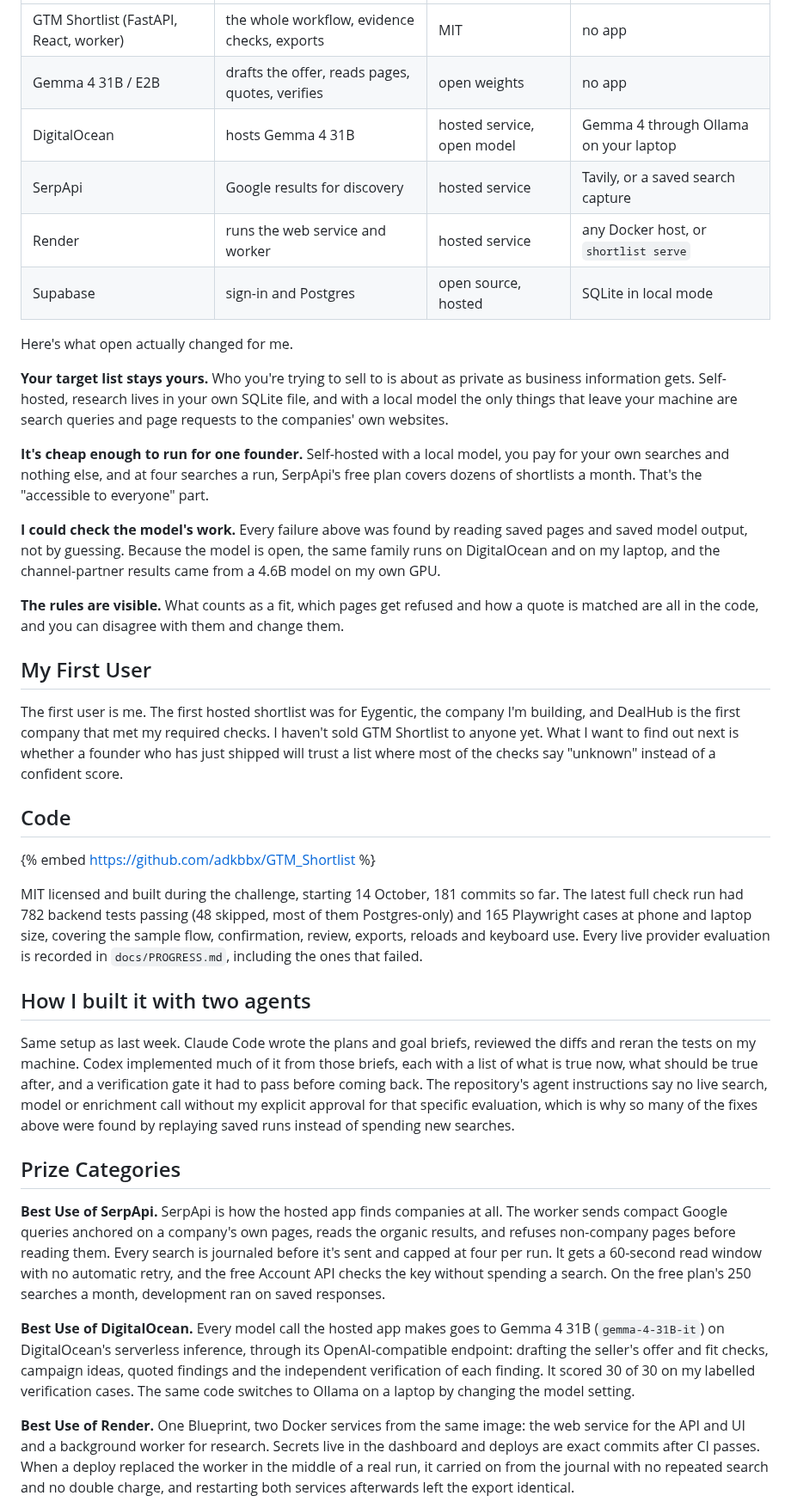
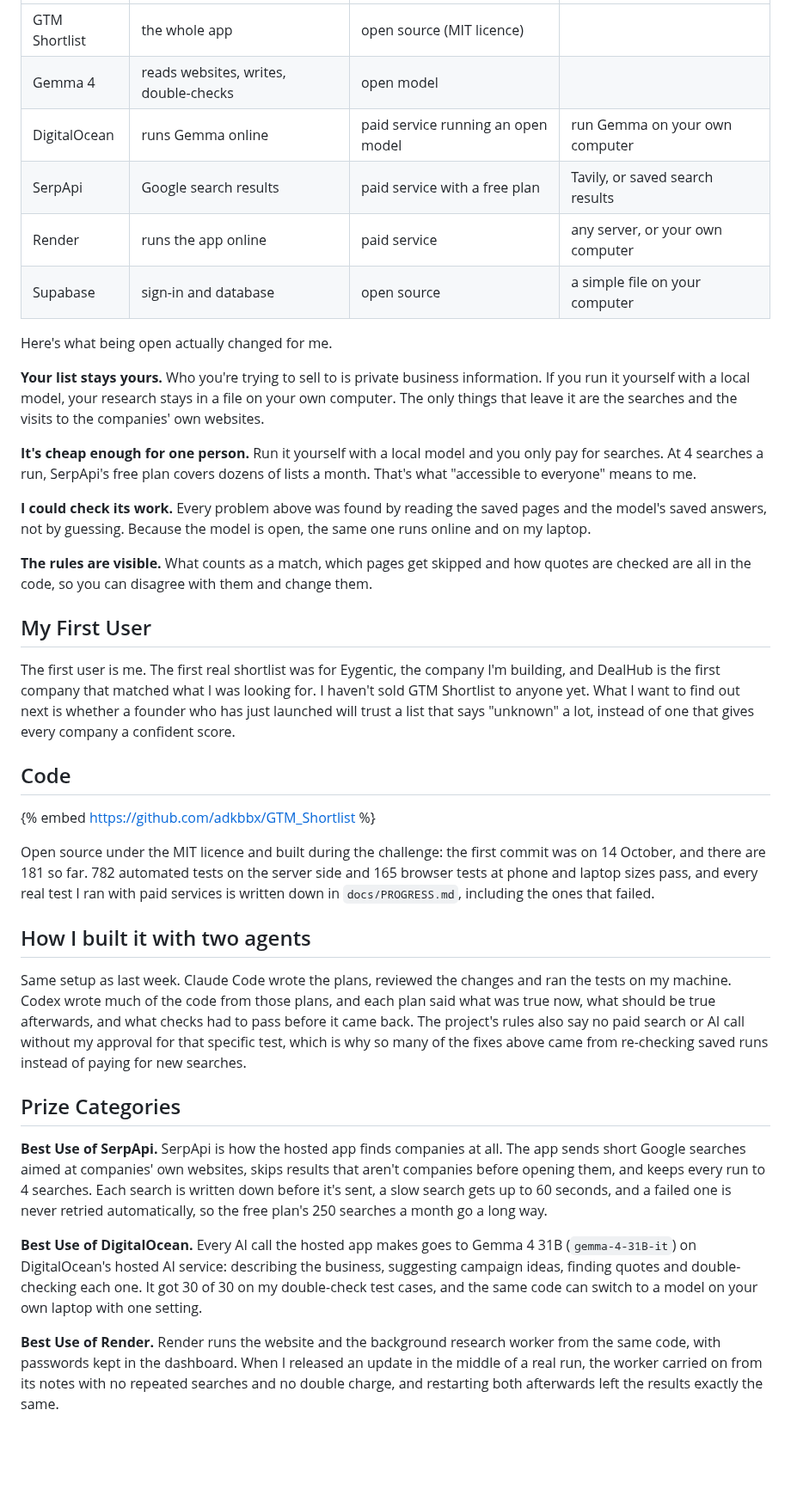
Before and after one commit to adkbbx/GTM_Shortlist, a Markdown page: docs/post/week2-side-hustle.md, the part around one of its changes. Shown at 86% size. Rendered like a GitHub page; blank space fills up the shorter version.

```diff
--- a/docs/post/week2-side-hustle.md
+++ b/docs/post/week2-side-hustle.md
@@ -135,40 +139,40 @@ Finding customers is turning into the expensive part of starting a software comp
 | --- | --- | --- | --- |
-| GTM Shortlist (FastAPI, React, worker) | the whole workflow, evidence checks, exports | MIT | no app |
-| Gemma 4 31B / E2B | drafts the offer, reads pages, quotes, verifies | open weights | no app |
-| DigitalOcean | hosts Gemma 4 31B | hosted service, open model | Gemma 4 through Ollama on your laptop |
-| SerpApi | Google results for discovery | hosted service | Tavily, or a saved search capture |
-| Render | runs the web service and worker | hosted service | any Docker host, or `shortlist serve` |
-| Supabase | sign-in and Postgres | open source, hosted | SQLite in local mode |
+| GTM Shortlist | the whole app | open source (MIT licence) | |
+| Gemma 4 | reads websites, writes, double-checks | open model | |
+| DigitalOcean | runs Gemma online | paid service running an open model | run Gemma on your own computer |
+| SerpApi | Google search results | paid service with a free plan | Tavily, or saved search results |
+| Render | runs the app online | paid service | any server, or your own computer |
+| Supabase | sign-in and database | open source | a simple file on your computer |
 
-Here's what open actually changed for me.
+Here's what being open actually changed for me.
 
-**Your target list stays yours.** Who you're trying to sell to is about as private as business information gets. Self-hosted, research lives in your own SQLite file, and with a local model the only things that leave your machine are search queries and page requests to the companies' own websites.
+**Your list stays yours.** Who you're trying to sell to is private business information. If you run it yourself with a local model, your research stays in a file on your own computer. The only things that leave it are the searches and the visits to the companies' own websites.
 
-**It's cheap enough to run for one founder.** Self-hosted with a local model, you pay for your own searches and nothing else, and at four searches a run, SerpApi's free plan covers dozens of shortlists a month. That's the "accessible to everyone" part.
+**It's cheap enough for one person.** Run it yourself with a local model and you only pay for searches. At 4 searches a run, SerpApi's free plan covers dozens of lists a month. That's what "accessible to everyone" means to me.
 
-**I could check the model's work.** Every failure above was found by reading saved pages and saved model output, not by guessing. Because the model is open, the same family runs on DigitalOcean and on my laptop, and the channel-partner results came from a 4.6B model on my own GPU.
+**I could check its work.** Every problem above was found by reading the saved pages and the model's saved answers, not by guessing. Because the model is open, the same one runs online and on my laptop.
 
-**The rules are visible.** What counts as a fit, which pages get refused and how a quote is matched are all in the code, and you can disagree with them and change them.
+**The rules are visible.** What counts as a match, which pages get skipped and how quotes are checked are all in the code, so you can disagree with them and change them.
 
 ## My First User
 
-The first user is me. The first hosted shortlist was for Eygentic, the company I'm building, and DealHub is the first company that met my required checks. I haven't sold GTM Shortlist to anyone yet. What I want to find out next is whether a founder who has just shipped will trust a list where most of the checks say "unknown" instead of a confident score.
+The first user is me. The first real shortlist was for Eygentic, the company I'm building, and DealHub is the first company that matched what I was looking for. I haven't sold GTM Shortlist to anyone yet. What I want to find out next is whether a founder who has just launched will trust a list that says "unknown" a lot, instead of one that gives every company a confident score.
 
 ## Code
 
 {% embed https://github.com/adkbbx/GTM_Shortlist %}
 
-MIT licensed and built during the challenge, starting 14 October, 181 commits so far. The latest full check run had 782 backend tests passing (48 skipped, most of them Postgres-only) and 165 Playwright cases at phone and laptop size, covering the sample flow, confirmation, review, exports, reloads and keyboard use. Every live provider evaluation is recorded in `docs/PROGRESS.md`, including the ones that failed.
+Open source under the MIT licence and built during the challenge: the first commit was on 14 October, and there are 181 so far. 782 automated tests on the server side and 165 browser tests at phone and laptop sizes pass, and every real test I ran with paid services is written down in `docs/PROGRESS.md`, including the ones that failed.
 
 ## How I built it with two agents
 
-Same setup as last week. Claude Code wrote the plans and goal briefs, reviewed the diffs and reran the tests on my machine. Codex implemented much of it from those briefs, each with a list of what is true now, what should be true after, and a verification gate it had to pass before coming back. The repository's agent instructions say no live search, model or enrichment call without my explicit approval for that specific evaluation, which is why so many of the fixes above were found by replaying saved runs instead of spending new searches.
+Same setup as last week. Claude Code wrote the plans, reviewed the changes and ran the tests on my machine. Codex wrote much of the code from those plans, and each plan said what was true now, what should be true afterwards, and what checks had to pass before it came back. The project's rules also say no paid search or AI call without my approval for that specific test, which is why so many of the fixes above came from re-checking saved runs instead of paying for new searches.
 
 ## Prize Categories
 
-**Best Use of SerpApi.** SerpApi is how the hosted app finds companies at all. The worker sends compact Google queries anchored on a company's own pages, reads the organic results, and refuses non-company pages before reading them. Every search is journaled before it's sent and capped at four per run. It gets a 60-second read window with no automatic retry, and the free Account API checks the key without spending a search. On the free plan's 250 searches a month, development ran on saved responses.
+**Best Use of SerpApi.** SerpApi is how the hosted app finds companies at all. The app sends short Google searches aimed at companies' own websites, skips results that aren't companies before opening them, and keeps every run to 4 searches. Each search is written down before it's sent, a slow search gets up to 60 seconds, and a failed one is never retried automatically, so the free plan's 250 searches a month go a long way.
 
-**Best Use of DigitalOcean.** Every model call the hosted app makes goes to Gemma 4 31B (`gemma-4-31B-it`) on DigitalOcean's serverless inference, through its OpenAI-compatible endpoint: drafting the seller's offer and fit checks, campaign ideas, quoted findings and the independent verification of each finding. It scored 30 of 30 on my labelled verification cases. The same code switches to Ollama on a laptop by changing the model setting.
+**Best Use of DigitalOcean.** Every AI call the hosted app makes goes to Gemma 4 31B (`gemma-4-31B-it`) on DigitalOcean's hosted AI service: describing the business, suggesting campaign ideas, finding quotes and double-checking each one. It got 30 of 30 on my double-check test cases, and the same code can switch to a model on your own laptop with one setting.
 
-**Best Use of Render.** One Blueprint, two Docker services from the same image: the web service for the API and UI and a background worker for research. Secrets live in the dashboard and deploys are exact commits after CI passes. When a deploy replaced the worker in the middle of a real run, it carried on from the journal with no repeated search and no double charge, and restarting both services afterwards left the export identical.
+**Best Use of Render.** Render runs the website and the background research worker from the same code, with passwords kept in the dashboard. When I released an update in the middle of a real run, the worker carried on from its notes with no repeated searches and no double charge, and restarting both afterwards left the results exactly the same.
 
```
Also changed, not shown: other parts of docs/post/week2-side-hustle.md (+67 -63 lines).
